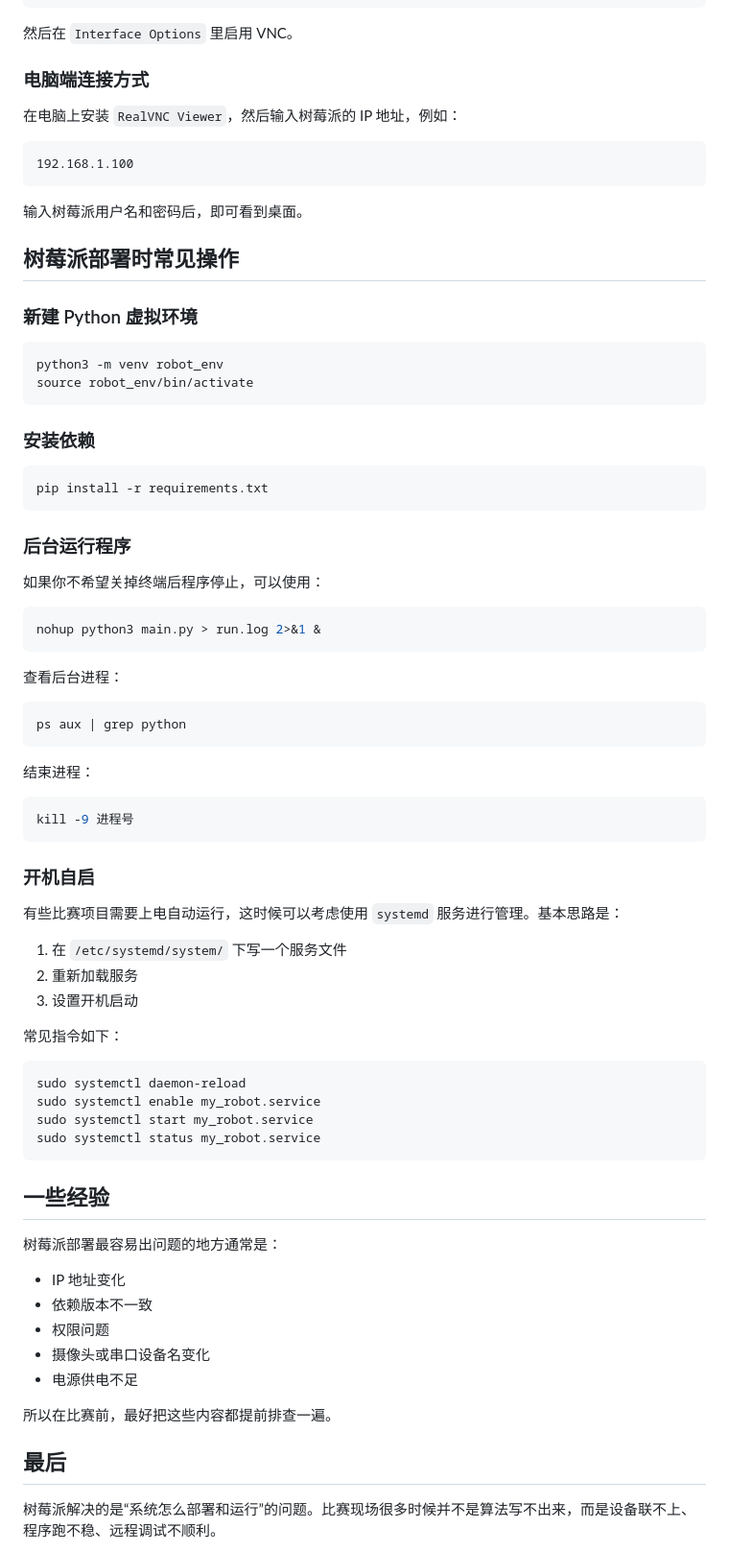
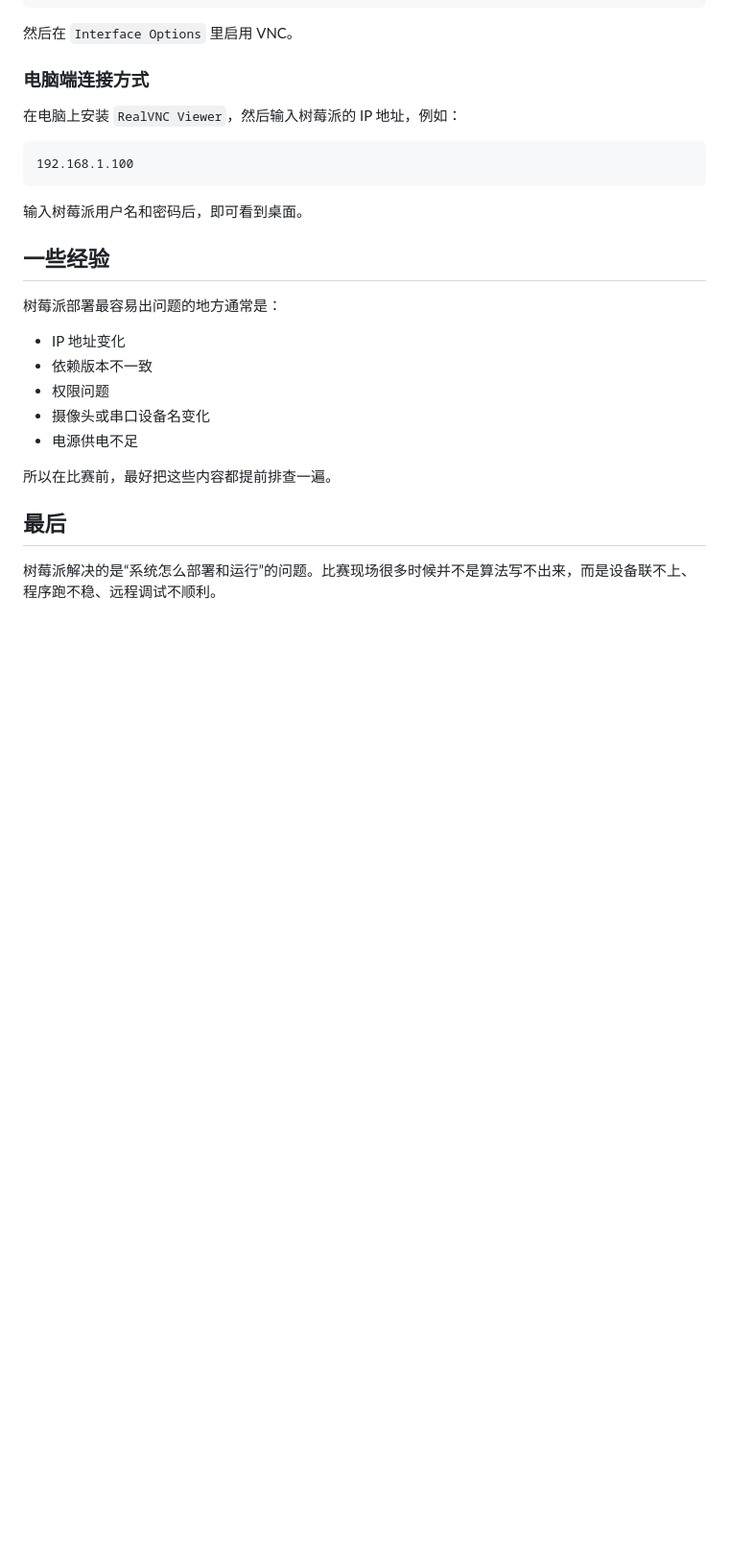
Before and after one commit to SouthString-K/SouthString-K.github.io, a Markdown page: posts/ZhejiangRobotCompetition/content.md, the part around one of its changes. Shown at 96% size. GitHub-like rendering; blank space fills up the shorter version.

````diff
--- a/posts/ZhejiangRobotCompetition/content.md
+++ b/posts/ZhejiangRobotCompetition/content.md
@@ -273,57 +265,7 @@ sudo raspi-config
 
 输入树莓派用户名和密码后，即可看到桌面。
 
-## 树莓派部署时常见操作
 
-### 新建 Python 虚拟环境
-
-```bash
-python3 -m venv robot_env
-source robot_env/bin/activate
-```
-
-### 安装依赖
-
-```bash
-pip install -r requirements.txt
-```
-
-### 后台运行程序
-
-如果你不希望关掉终端后程序停止，可以使用：
-
-```bash
-nohup python3 main.py > run.log 2>&1 &
-```
-
-查看后台进程：
-
-```bash
-ps aux | grep python
-```
-
-结束进程：
-
-```bash
-kill -9 进程号
-```
-
-### 开机自启
-
-有些比赛项目需要上电自动运行，这时候可以考虑使用 `systemd` 服务进行管理。基本思路是：
-
-1. 在 `/etc/systemd/system/` 下写一个服务文件
-2. 重新加载服务
-3. 设置开机启动
-
-常见指令如下：
-
-```bash
-sudo systemctl daemon-reload
-sudo systemctl enable my_robot.service
-sudo systemctl start my_robot.service
-sudo systemctl status my_robot.service
-```
 
 ## 一些经验
 
````
Also changed, not shown: other parts of posts/ZhejiangRobotCompetition/content.md (+0 -8 lines), posts/ClaudeCodeWindows/content.md (+1 -1 lines).
